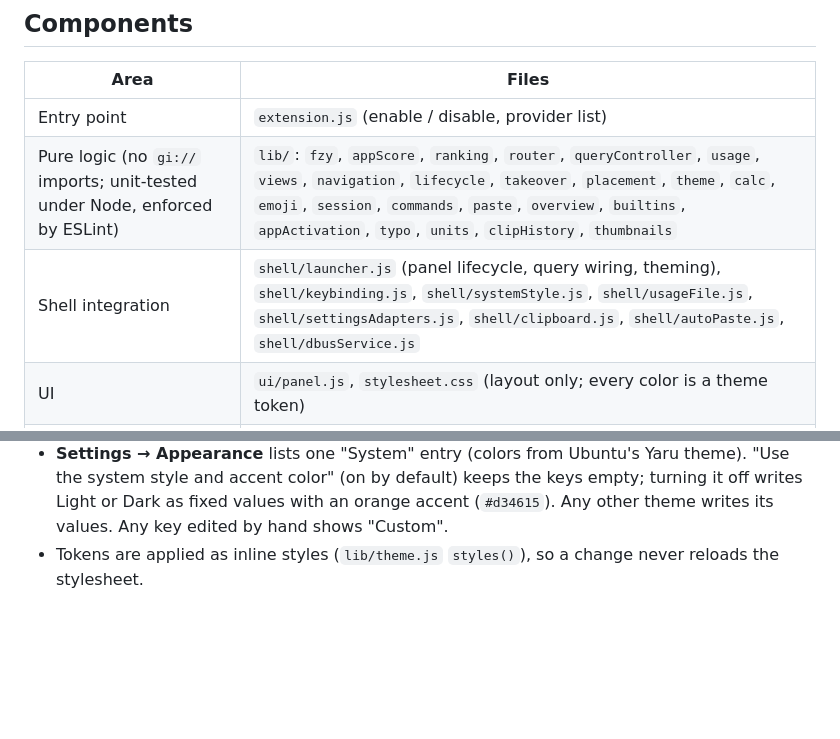
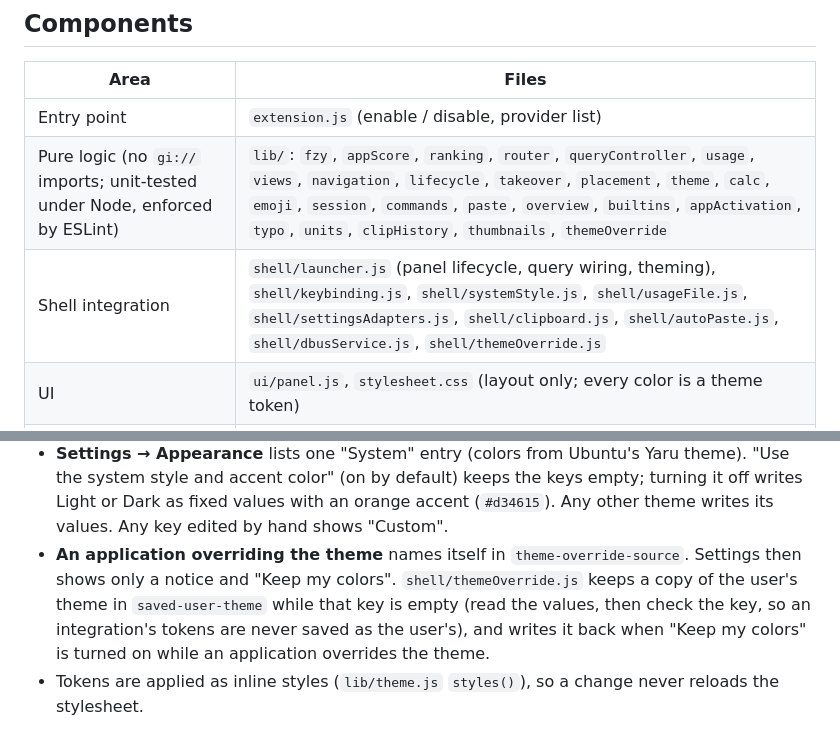
Before and after one commit to Excelsies/conjure-launcher, a Markdown page: docs/architecture.md, 2 parts joined by grey strips. GitHub-like rendering; blank space fills up the shorter version.

```diff
--- a/docs/architecture.md
+++ b/docs/architecture.md
@@ -17,8 +17,8 @@ through GSettings (`org.gnome.shell.extensions.conjure-launcher`) and a libadwai
 | Area | Files |
 |---|---|
 | Entry point | `extension.js` (enable / disable, provider list) |
-| Pure logic (no `gi://` imports; unit-tested under Node, enforced by ESLint) | `lib/`: `fzy`, `appScore`, `ranking`, `router`, `queryController`, `usage`, `views`, `navigation`, `lifecycle`, `takeover`, `placement`, `theme`, `calc`, `emoji`, `session`, `commands`, `paste`, `overview`, `builtins`, `appActivation`, `typo`, `units`, `clipHistory`, `thumbnails` |
-| Shell integration | `shell/launcher.js` (panel lifecycle, query wiring, theming), `shell/keybinding.js`, `shell/systemStyle.js`, `shell/usageFile.js`, `shell/settingsAdapters.js`, `shell/clipboard.js`, `shell/autoPaste.js`, `shell/dbusService.js` |
+| Pure logic (no `gi://` imports; unit-tested under Node, enforced by ESLint) | `lib/`: `fzy`, `appScore`, `ranking`, `router`, `queryController`, `usage`, `views`, `navigation`, `lifecycle`, `takeover`, `placement`, `theme`, `calc`, `emoji`, `session`, `commands`, `paste`, `overview`, `builtins`, `appActivation`, `typo`, `units`, `clipHistory`, `thumbnails`, `themeOverride` |
+| Shell integration | `shell/launcher.js` (panel lifecycle, query wiring, theming), `shell/keybinding.js`, `shell/systemStyle.js`, `shell/usageFile.js`, `shell/settingsAdapters.js`, `shell/clipboard.js`, `shell/autoPaste.js`, `shell/dbusService.js`, `shell/themeOverride.js` |
 | UI | `ui/panel.js`, `stylesheet.css` (layout only; every color is a theme token) |
 | Providers | `providers/apps.js`, `calc.js`, `emoji.js`, `windows.js`, `session.js`, `searchProviders.js`, `commands.js`, `wallpaper.js`, `clipboard.js`, `settingsPanels.js`, `recentFiles.js`, `dmenu.js` |
 | Settings | `schemas/*.gschema.xml`, `prefs.js`, and `prefs/` (loaded only by `prefs.js`): `palettes`, `prefsHelpers` and `commandsDoc` (pure, unit-tested under Node), `commandsStore` |
@@ -185,6 +185,10 @@ Every color, corner radius and the font come from theme tokens, which are GSetti
 - **Settings → Appearance** lists one "System" entry (colors from Ubuntu's Yaru theme). "Use the
   system style and accent color" (on by default) keeps the keys empty; turning it off writes Light or
   Dark as fixed values with an orange accent (`#d34615`). Any other theme writes its values. Any key edited by hand shows "Custom".
+- **An application overriding the theme** names itself in `theme-override-source`. Settings then shows only a
+  notice and "Keep my colors". `shell/themeOverride.js` keeps a copy of the user's theme in `saved-user-theme`
+  while that key is empty (read the values, then check the key, so an integration's tokens are never saved as
+  the user's), and writes it back when "Keep my colors" is turned on while an application overrides the theme.
 - Tokens are applied as inline styles (`lib/theme.js` `styles()`), so a change never reloads the
   stylesheet.
 
```
Also changed, not shown: README.md (+4 -4 lines), docs/theming.md (+28 -6 lines), docs/screenshots/15-settings-overridden.png (added), 10 other files.
